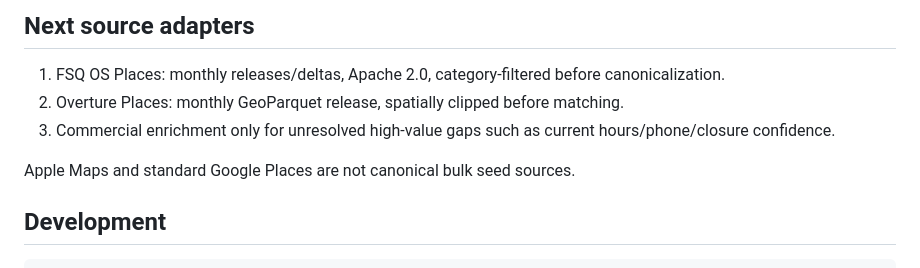
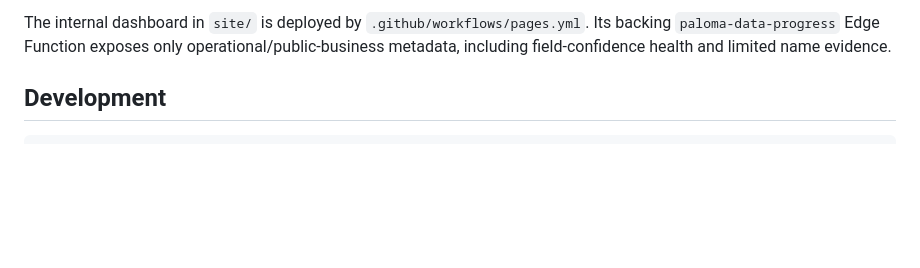
Before and after one commit to snehith01001110/paloma-data, a Markdown page: README.md, the part around one of its changes. GitHub-like rendering; blank space fills up the shorter version.

```diff
--- a/README.md
+++ b/README.md
@@ -85,11 +143,5 @@ For larger national/international bulk jobs, the same Docker image can move to C
 
-## Next source adapters
-
-1. FSQ OS Places: monthly releases/deltas, Apache 2.0, category-filtered before canonicalization.
-2. Overture Places: monthly GeoParquet release, spatially clipped before matching.
-3. Commercial enrichment only for unresolved high-value gaps such as current hours/phone/closure confidence.
-
-Apple Maps and standard Google Places are not canonical bulk seed sources.
+The internal dashboard in `site/` is deployed by `.github/workflows/pages.yml`. Its backing `paloma-data-progress` Edge Function exposes only operational/public-business metadata, including field-confidence health and limited name evidence.
 
 ## Development
 
```
Also changed, not shown: other parts of README.md (+85 -27 lines).
